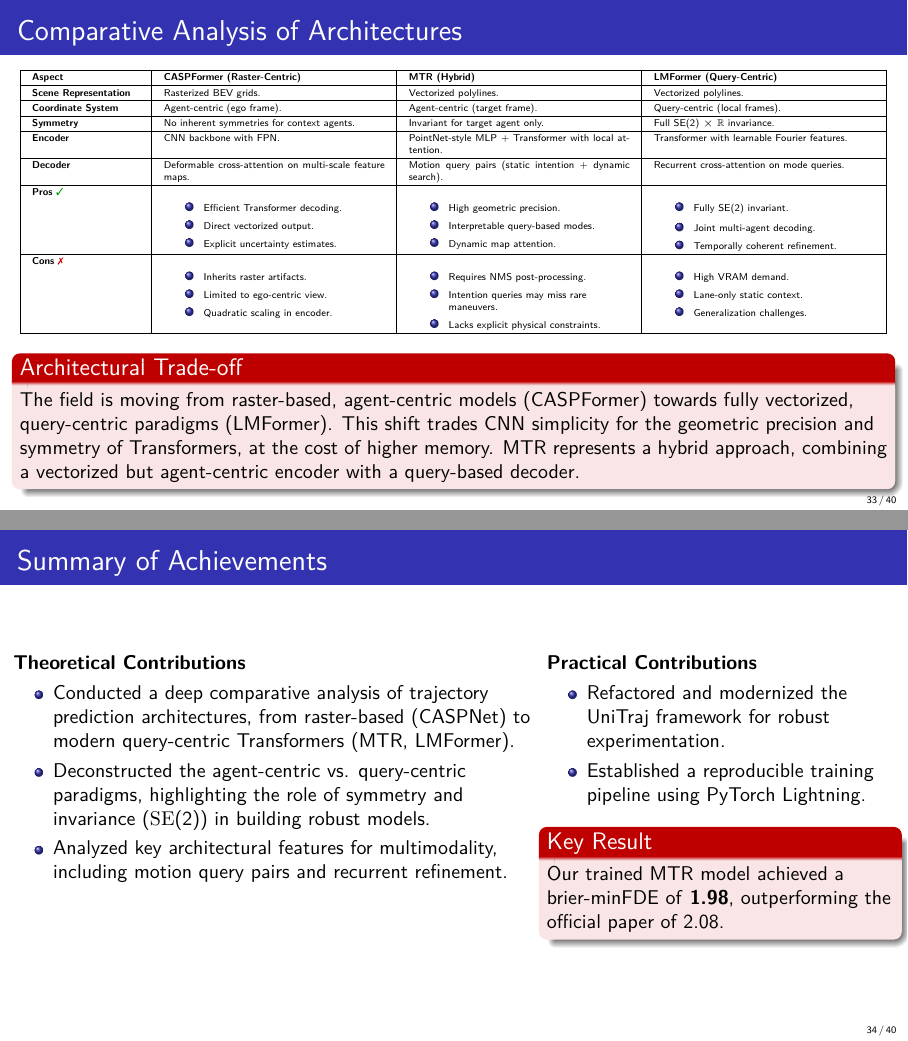
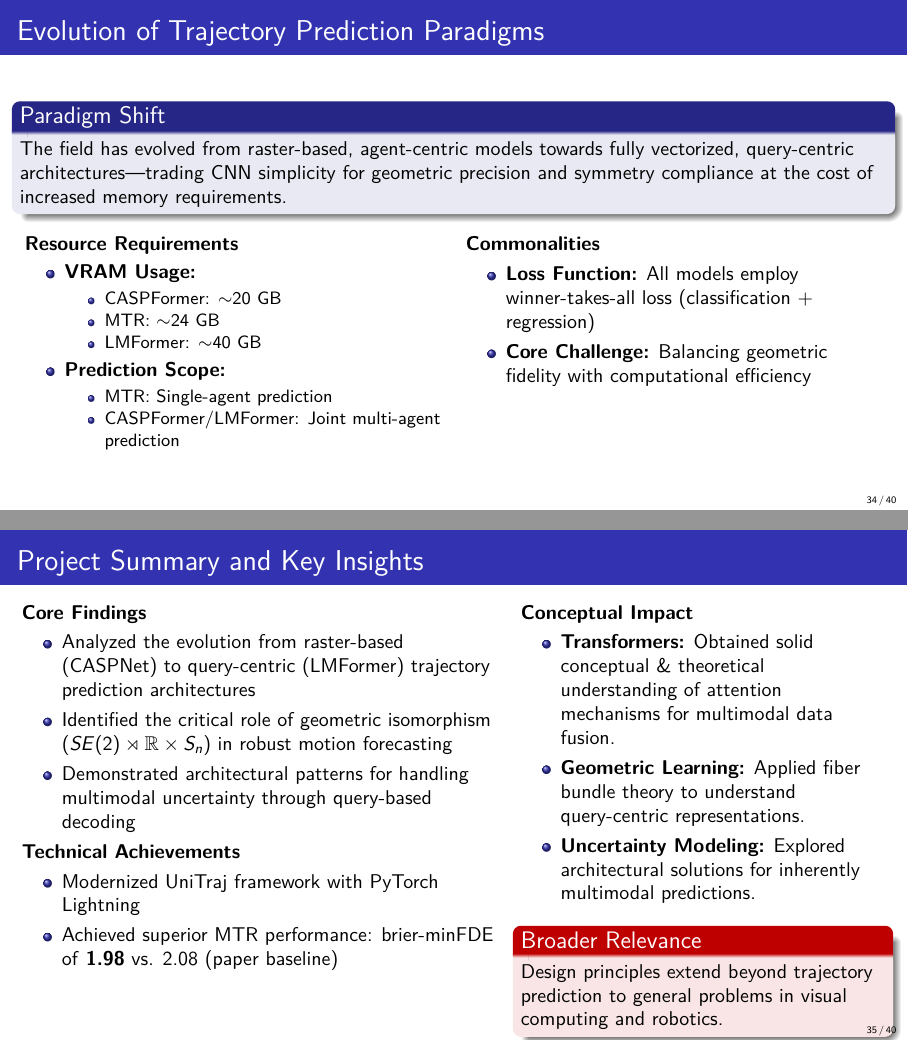
Before and after one commit to JanDuchscherer104/Video-Analysis, LaTeX slides (final_pres_slides.tex): pages 33 and 34 of 40 before the commit and pages 34 and 35 of 40 after it, joined at a grey line. Compiled offline with pdfLaTeX.

Commit message:
slides: update conclusion

```diff
--- a/final_pres_slides.tex
+++ b/final_pres_slides.tex
@@ -27,14 +27,13 @@
 \usepackage{algorithm}
 \usepackage{algorithmicx}
 \usepackage{algpseudocode}
-% \usepackage{enumitem}  % Conflicts with beamer
 \usepackage{mathtools}
 \usepackage{bm}
 
 \definecolor{mygreen}{rgb}{0,0.6,0}
 \definecolor{myred}{rgb}{0.8,0,0}
-\newcommand{\greenoplus}{\textcolor{mygreen}{\ding{51}}}
-\newcommand{\redominus}{\textcolor{myred}{\ding{55}}}
+\newcommand{\greenoplus}{\textcolor{mygreen}{\( \oplus \)}}
+\newcommand{\redominus}{\textcolor{myred}{\( \ominus \)}}
 
 % Custom commands
 \newcommand{\R}{\mathbb{R}}
@@ -945,64 +944,14 @@ Query-centric paradigm offers superior theoretical properties and streaming effi
 \end{frame}
 
 
-% \section{Conclusion}
-
-% \begin{frame}[plain]
-%   \begin{center}
-%     \vfill
-%     {\Huge \textbf{Conclusion}}
-%     \vfill
-%     {\Large Synthesis and Reflection}
-%     \vfill
-%   \end{center}
-% \end{frame}
-
-% \subsection{A Qualitative Comparison of the Selected Architectures}
-
-% \begin{frame}{Relation to CASPNet \& CASPFormer}
-%     \begin{itemize}
-%         \item \textbf{CASPNet}: Operates on raster grids, predicts per-pixel occupancies.
-%         \item \textbf{CASPFormer}: Adds deformable attention and vector outputs but remains \emph{agent-centric}.
-%         \item \textbf{LMFormer}: Discards the raster backbone entirely for a \emph{query-centric} paradigm.
-%     \end{itemize}
-%     \vfill
-%     \begin{alertblock}{Key Trade-off}
-%     Gains strict symmetry compliance and parallel multi-agent decoding at the cost of a larger key-value cache and higher VRAM demand (\(\approx\)2x CASPFormer).
-%     \end{alertblock}
-% \end{frame}
-
 
 %==============================================================================
 % Comparative Analysis
 %==============================================================================
 \section{Comparative Analysis}
-% <TODO: Include missing information from this in the subsequent comparative analysis slide>
-% \begin{frame}{LMFormer: Qualitative Comparison}
-%     \begin{columns}[T]
-%         \begin{column}{0.5\textwidth}
-%             \textbf{Pros} \greenoplus
-%             \begin{itemize}
-%                 \item Fully query-centric (\(\mathrm{SE}(2)\) invariant).
-%                 \item Joint multi-agent decoding.
-%                 \item Temporally coherent refinement.
-%                 \item Reduced VRAM vs. QCNet.
-%             \end{itemize}
-%         \end{column}
-%         \begin{column}{0.5\textwidth}
-%             \textbf{Cons} \redominus
-%             \begin{itemize}
-%                 \item High VRAM vs. CASPFormer.
-%                 \item Lane-only static context.
-%                 \item Uniform loss weighting.
-%                 \item Generalization challenges.
-%             \end{itemize}
-%         \end{column}
-%     \end{columns}
-% \end{frame}
-% </TODO: Include missing information from this in the subsequent comparative analysis slide>
 
 \begin{frame}{Comparative Analysis of Architectures}
-    \begin{table}
+\begin{table}[ht]
 \centering
 \tiny
 \renewcommand{\arraystretch}{1.2}
@@ -1012,12 +961,11 @@ Query-centric paradigm offers superior theoretical properties and streaming effi
     \hline
     \textbf{Scene Representation} & Rasterized BEV grids. & Vectorized polylines. & Vectorized polylines. \\
     \hline
-        \textbf{Coordinate System} & Agent-centric (ego frame). & Agent-centric (target frame). & Query-centric (local frames). \\
+    \textbf{Coordinate System} & Agent-centric. & Agent-centric. & Query-centric. \\
     \hline
-        \textbf{Symmetry} & No inherent symmetries for context agents. & Invariant for target agent only. & Full SE(2) \(\times\) \(\mathbb{R}\) invariance. \\
+    \textbf{Symmetry} & Translation invariance for target agent. & \(SE(2) \rtimes \mathbb{R} \) for target agent. & Full \(SE(2) \rtimes \mathbb{R} \times S_n\). \\
     \hline
-        \textbf{Encoder} & CNN backbone with FPN. & PointNet-style MLP + Transformer with local attention. & Transformer with learnable Fourier features. \\
+    \textbf{Encoder} & CNN backbone with FPN.  & PointNet-style MLP + Transformer with local attention. & Transformer with learnable Fourier features. \\
     \hline
     \textbf{Decoder} & Deformable cross-attention on multi-scale feature maps. & Motion query pairs (static intention + dynamic search). & Recurrent cross-attention on mode queries. \\
     \hline
-        \textbf{Pros} \greenoplus &
@@ -1024,4 +975 @@ Query-centric paradigm offers superior theoretical properties and streaming effi
     \begin{itemize}
-            \item Efficient Transformer decoding.
-            \item Direct vectorized output.
-            \item Explicit uncertainty estimates.
@@ -1028,5 +979,2 @@ Query-centric paradigm offers superior theoretical properties and streaming effi
     \end{itemize} &
     \begin{itemize}
-            \item High geometric precision.
-            \item Interpretable query-based modes.
-            \item Dynamic map attention.
@@ -1033,12 +984,9 @@ Query-centric paradigm offers superior theoretical properties and streaming effi
     \end{itemize} &
     \begin{itemize}
-            \item Fully SE(2) invariant.
-            \item Joint multi-agent decoding.
-            \item Temporally coherent refinement.
+        \item[\greenoplus] Full \( SE(2) \rtimes \mathbb{R} \times S_n\) invariance.
+        \item[\greenoplus] Joint multi-agent decoding.
+        \item[\greenoplus] Factorized reasoning over all dimensions.
     \end{itemize} \\
     \hline
-        \textbf{Cons} \redominus &
+    \textbf{Cons} &
     \begin{itemize}
-            \item Inherits raster artifacts.
-            \item Limited to ego-centric view.
-            \item Quadratic scaling in encoder.
@@ -1045,5 +996,2 @@ Query-centric paradigm offers superior theoretical properties and streaming effi
     \end{itemize} &
     \begin{itemize}
-            \item Requires NMS post-processing.
-            \item Intention queries may miss rare maneuvers.
-            \item Lacks explicit physical constraints.
@@ -1050,63 +1001,82 @@ Query-centric paradigm offers superior theoretical properties and streaming effi
     \end{itemize} &
     \begin{itemize}
-            \item High VRAM demand.
-            \item Lane-only static context.
-            \item Generalization challenges.
+        \item[\redominus] High VRAM demand.
+        \item[\redominus] Lane-only static context.
     \end{itemize} \\
     \hline
 \end{tabular}
 \end{table}
-    \begin{alertblock}{Architectural Trade-off}
-        The field is moving from raster-based, agent-centric models (CASPFormer) towards fully vectorized, query-centric paradigms (LMFormer). This shift trades CNN simplicity for the geometric precision and symmetry of Transformers, at the cost of higher memory. MTR represents a hybrid approach, combining a vectorized but agent-centric encoder with a query-based decoder.
-    \end{alertblock}
 \end{frame}
 
+\begin{frame}{Evolution of Trajectory Prediction Paradigms}
+    \begin{block}{Paradigm Shift}
+        The field has evolved from raster-based, agent-centric models towards fully vectorized, query-centric architectures—trading CNN simplicity for geometric precision and symmetry compliance at the cost of increased memory requirements.
+    \end{block}
+
+    \begin{columns}[T]
+        \begin{column}{0.48\textwidth}
+            \textbf{Resource Requirements}
+            \begin{itemize}
+                \item \textbf{VRAM Usage:}
+                \begin{itemize}
+                    \item CASPFormer: $\sim$20 GB
+                    \item MTR: $\sim$24 GB
+                    \item LMFormer: $\sim$40 GB
+                \end{itemize}
+                \item \textbf{Prediction Scope:}
+                \begin{itemize}
+                    \item MTR: Single-agent prediction
+                    \item CASPFormer/LMFormer: Joint multi-agent prediction
+                \end{itemize}
+            \end{itemize}
+        \end{column}
+        \begin{column}{0.48\textwidth}
+            \textbf{Commonalities}
+            \begin{itemize}
+                \item \textbf{Loss Function:} All models employ winner-takes-all loss (classification + regression)
+                \item \textbf{Core Challenge:} Balancing geometric fidelity with computational efficiency
+            \end{itemize}
+        \end{column}
+    \end{columns}
+\end{frame}
 
 %==============================================================================
 % Conclusion
 %==============================================================================
 \section{Conclusion}
 
-\begin{frame}{Summary of Achievements}
+\begin{frame}{Project Summary and Key Insights}
     \begin{columns}[T]
-        \begin{column}{0.6\textwidth}
-            \textbf{Theoretical Contributions}
+        \begin{column}{0.55\textwidth}
+            \textbf{Core Findings}
             \begin{itemize}
-                \item Conducted a deep comparative analysis of trajectory prediction architectures, from raster-based (CASPNet) to modern query-centric Transformers (MTR, LMFormer).
-                \item Deconstructed the agent-centric vs. query-centric paradigms, highlighting the role of symmetry and invariance ($\mathrm{SE}(2)$) in building robust models.
-                \item Analyzed key architectural features for multimodality, including motion query pairs and recurrent refinement.
+                \item Analyzed the evolution from raster-based (CASPNet) to query-centric (LMFormer) trajectory prediction architectures
+                \item Identified the critical role of geometric isomorphism ($SE(2) \rtimes \mathbb{R} \times S_n$) in robust motion forecasting
+                \item Demonstrated architectural patterns for handling multimodal uncertainty through query-based decoding
+            \end{itemize}
+
+            \textbf{Technical Achievements}
+            \begin{itemize}
+                \item Modernized UniTraj framework with PyTorch Lightning
+                \item Achieved superior MTR performance: brier-minFDE of \textbf{1.98} vs. 2.08 (paper baseline)
             \end{itemize}
         \end{column}
-        \begin{column}{0.4\textwidth}
-            \textbf{Practical Contributions}
+        \begin{column}{0.42\textwidth}
+            \textbf{Conceptual Impact}
             \begin{itemize}
-                \item Refactored and modernized the UniTraj framework for robust experimentation.
-                \item Established a reproducible training pipeline using PyTorch Lightning.
+                \item \textbf{Transformers:} Obtained solid conceptual \& theoretical understanding of attention mechanisms for multimodal data fusion.
+                \item \textbf{Geometric Learning:} Applied fiber bundle theory to understand query-centric representations.
+                \item \textbf{Uncertainty Modeling:} Explored architectural solutions for inherently multimodal predictions.
             \end{itemize}
-            \begin{alertblock}{Key Result}
-                Our trained MTR model achieved a brier-minFDE of \textbf{1.98}, outperforming the official paper of 2.08.
+
+            \begin{alertblock}{Broader Relevance}
+                Design principles extend beyond trajectory prediction to general problems in visual computing and robotics.
             \end{alertblock}
         \end{column}
     \end{columns}
 \end{frame}
 
-% \begin{frame}{Conclusion}
-% \begin{itemize}
-%     % TODO: codex bullshit
-%     \item Scene representation paradigms are crucial for effective trajectory prediction.
-%     \item Query-centric approaches offer significant advantages in terms of geometric fidelity and computational efficiency.
-%     \item Future work should focus on optimizing memory usage and exploring hybrid models.
-%     \item The field is rapidly evolving, with new architectures pushing the boundaries of what is possible in trajectory prediction.
-% \end{itemize}
-
-\begin{frame}{Conceptual Takeaways}
-    This project provided deep insights into several advanced machine learning concepts.
-    \begin{itemize}
-        \item \textbf{Transformer Architectures:} Gained a practical understanding of how self- and cross-attention mechanisms encode complex spatio-temporal relationships and fuse multimodal data streams.
-        \item \textbf{Geometric Deep Learning:} Applied a geometric lens to analyze the query-centric paradigm, understanding its operations through concepts like symmetries, invariance, and fiber bundles.
-        \item \textbf{Multimodality:} Explored explicit architectural patterns (e.g., mode queries, winner-takes-all loss) designed to capture the inherently uncertain and multimodal nature of future motion.
-    \end{itemize}
-    \begin{block}{Broader Impact}
-        The design principles studied, such as handling symmetries and managing multimodal distributions, are not confined to motion forecasting but are applicable across many domains in visual computing and robotics.
-    \end{block}
-\end{frame}
+\begin{frame}{Project Reflection and Lessons Learned}
+    \begin{block}{Adaptive Research Strategy}
+        Initial goal: Implement a novel, minimal multi-agent prediction model. \\
+        Realized outcome: Deep comparative analysis of state-of-the-art architectures due to inherent problem complexity and existing framework constraints.
@@ -1117,7 +1083,7 @@ Query-centric paradigm offers superior theoretical properties and streaming effi
     \end{block}
 
-    \begin{alertblock}{Key Lesson Learned}
-        While the original implementation goal was not met, the pivot to a theoretical investigation yielded a more comprehensive understanding of the field's core challenges. This experience served as a formative lesson in realistic project scoping, risk assessment, and the importance of adapting goals in response to research complexity.
+    \begin{alertblock}{Key Takeaway}
+        The pivot from implementation to theoretical investigation provided more comprehensive understanding of the field's fundamental challenges. This experience emphasized the importance of realistic project scoping, risk assessment, and adaptive goal setting in research contexts.
     \end{alertblock}
 \end{frame}
 
```
Also changed, not shown: final_pres_slides.tex (21 more changed lines). Lines whose indentation alone changed are shown as unchanged.
